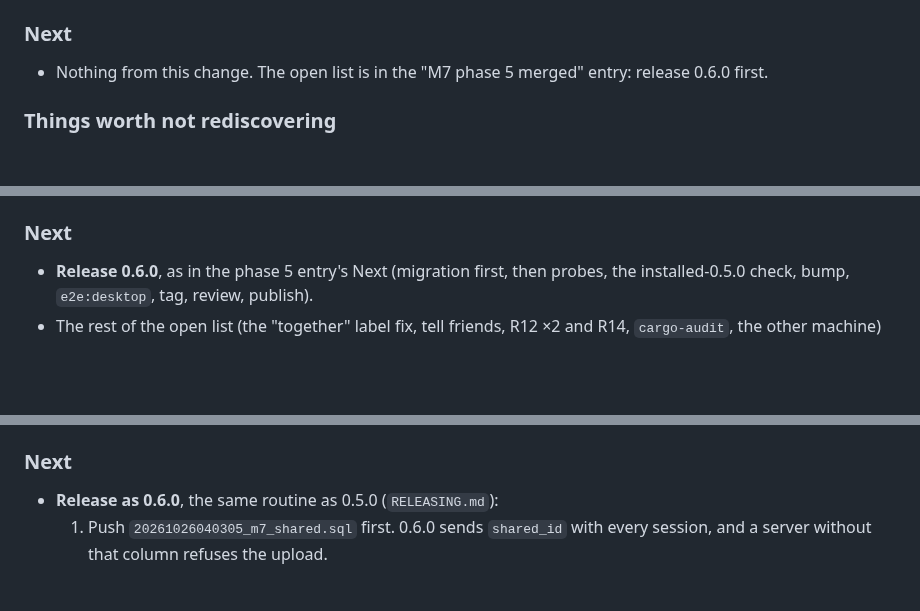
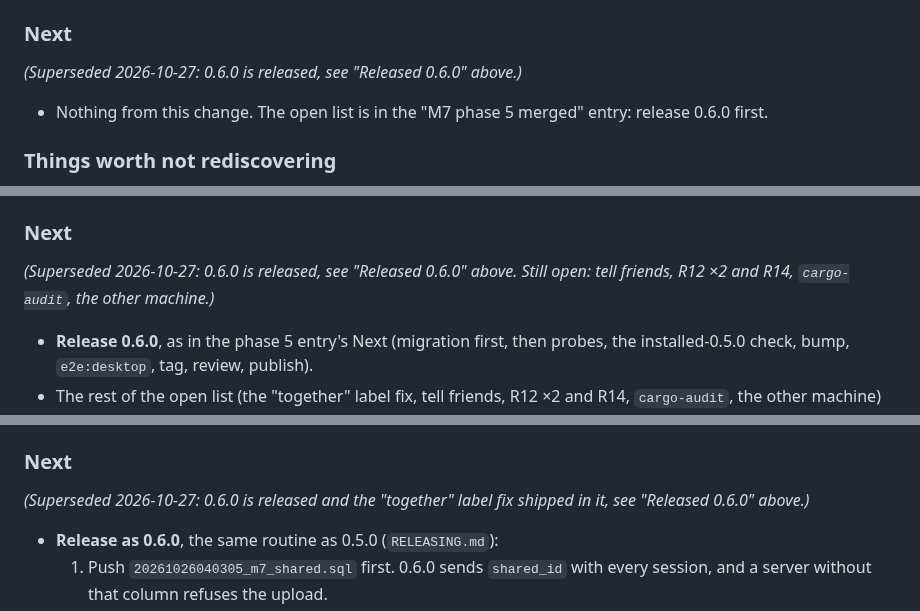
Before and after one commit to lucashlc822/work-timer, a Markdown page: NOTES.md, 3 parts joined by grey strips. GitHub-like rendering; blank space fills up the shorter version.

```diff
--- a/NOTES.md
+++ b/NOTES.md
@@ -44,6 +109,8 @@ change, and the test of it: see "Observed" below.
 
 ### Next
 
+*(Superseded 2026-10-27: 0.6.0 is released, see "Released 0.6.0" above.)*
+
 - Nothing from this change. The open list is in the "M7 phase 5 merged"
   entry: release 0.6.0 first.
 
@@ -66,6 +133,8 @@ entries below have the detail: "Released 0.5.0" and "M7 phase 5 merged". Phase
 5 is **not** released: the hosted project lacks `20261026040305_m7_shared.sql`.
 
 ### Next
+
+*(Superseded 2026-10-27: 0.6.0 is released, see "Released 0.6.0" above. Still open: tell friends, R12 ×2 and R14, `cargo-audit`, the other machine.)*
 
 - **Release 0.6.0**, as in the phase 5 entry's Next (migration first, then
   probes, the installed-0.5.0 check, bump, `e2e:desktop`, tag, review, publish).
@@ -101,6 +170,8 @@ The hosted project does **not** have `20261026040305_m7_shared.sql`. Local
 it now holds the phase 5 plan).
 
 ### Next
+
+*(Superseded 2026-10-27: 0.6.0 is released and the "together" label fix shipped in it, see "Released 0.6.0" above.)*
 
 - **Release as 0.6.0**, the same routine as 0.5.0 (`RELEASING.md`):
   1. Push `20261026040305_m7_shared.sql` first. 0.6.0 sends `shared_id` with
```
Also changed, not shown: other parts of NOTES.md (+65 -0 lines).
